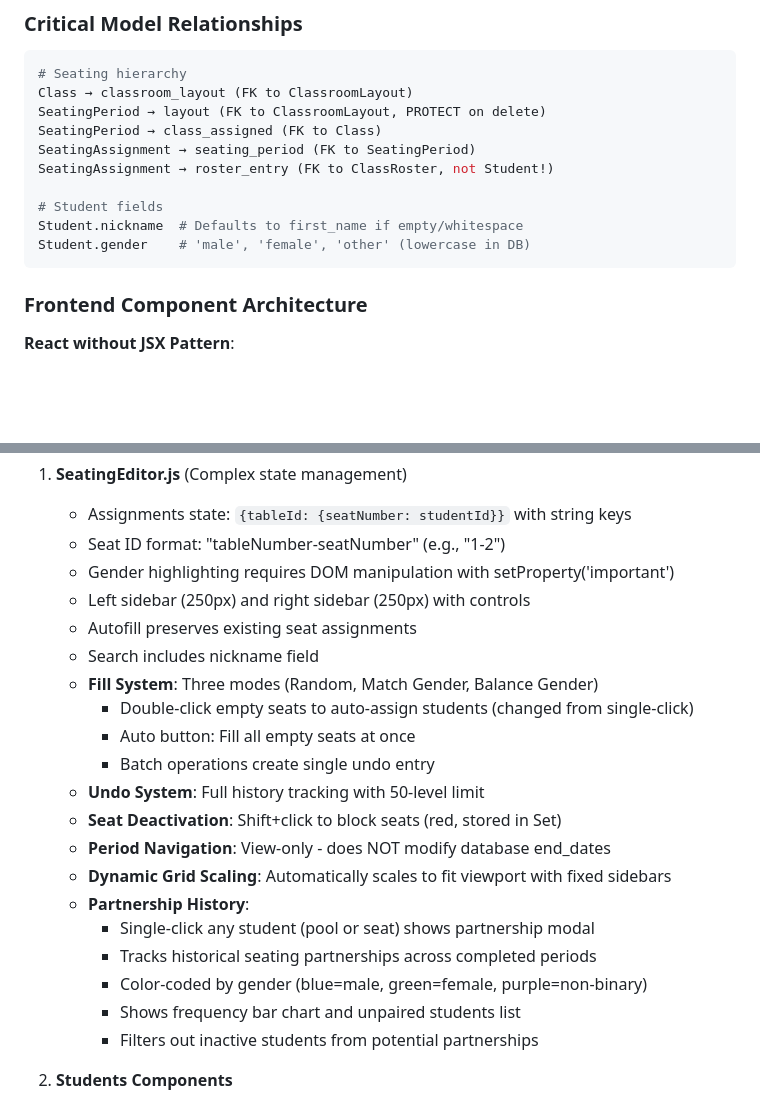
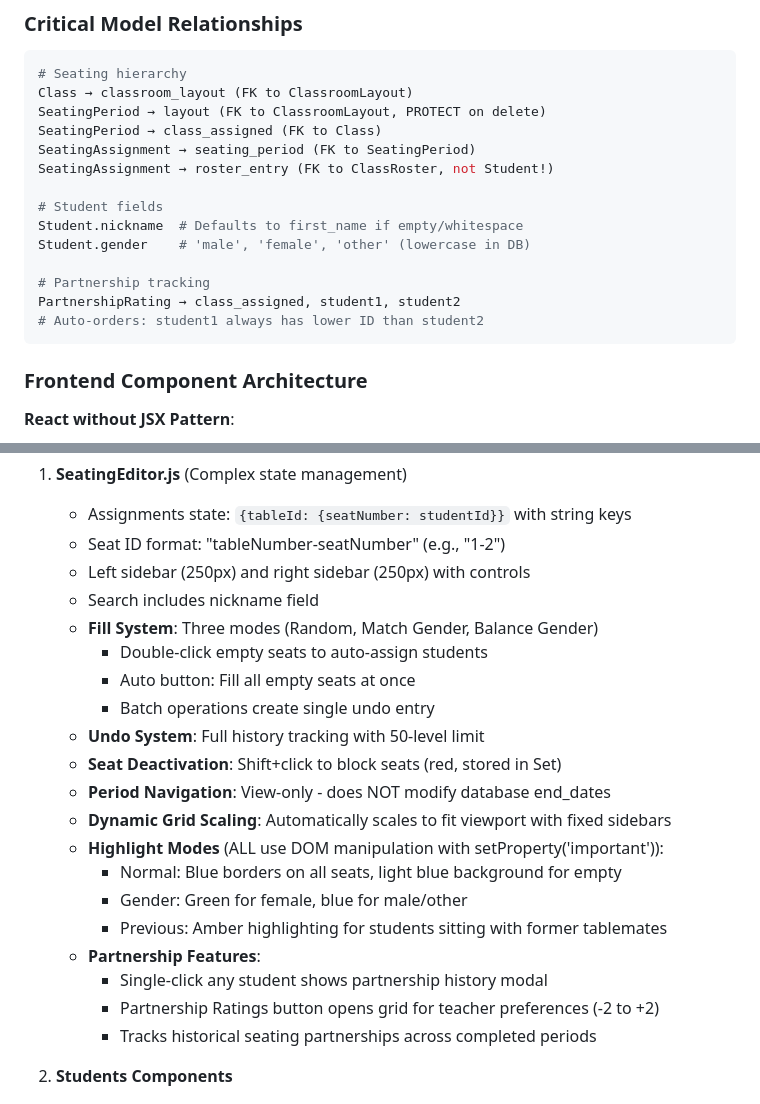
Before and after one commit to bcransto/student_management_api, a Markdown page: CLAUDE.md, 2 parts joined by grey strips. GitHub-like rendering; blank space fills up the shorter version.

````diff
--- a/CLAUDE.md
+++ b/CLAUDE.md
@@ -64,6 +64,10 @@ SeatingAssignment → roster_entry (FK to ClassRoster, not Student!)
 # Student fields
 Student.nickname  # Defaults to first_name if empty/whitespace
 Student.gender    # 'male', 'female', 'other' (lowercase in DB)
+
+# Partnership tracking
+PartnershipRating → class_assigned, student1, student2
+# Auto-orders: student1 always has lower ID than student2
 ```
 
 ### Frontend Component Architecture
@@ -80,24 +84,24 @@ React.createElement("div", { className: "example" }, children)
 1. **SeatingEditor.js** (Complex state management)
    - Assignments state: `{tableId: {seatNumber: studentId}}` with string keys
    - Seat ID format: "tableNumber-seatNumber" (e.g., "1-2")
-   - Gender highlighting requires DOM manipulation with setProperty('important')
    - Left sidebar (250px) and right sidebar (250px) with controls
-   - Autofill preserves existing seat assignments
    - Search includes nickname field
    - **Fill System**: Three modes (Random, Match Gender, Balance Gender)
-     - Double-click empty seats to auto-assign students (changed from single-click)
+     - Double-click empty seats to auto-assign students
      - Auto button: Fill all empty seats at once
      - Batch operations create single undo entry
    - **Undo System**: Full history tracking with 50-level limit
    - **Seat Deactivation**: Shift+click to block seats (red, stored in Set)
    - **Period Navigation**: View-only - does NOT modify database end_dates
    - **Dynamic Grid Scaling**: Automatically scales to fit viewport with fixed sidebars
-   - **Partnership History**:
-     - Single-click any student (pool or seat) shows partnership modal
+   - **Highlight Modes** (ALL use DOM manipulation with setProperty('important')):
+     - Normal: Blue borders on all seats, light blue background for empty
+     - Gender: Green for female, blue for male/other
+     - Previous: Amber highlighting for students sitting with former tablemates
+   - **Partnership Features**:
+     - Single-click any student shows partnership history modal
+     - Partnership Ratings button opens grid for teacher preferences (-2 to +2)
      - Tracks historical seating partnerships across completed periods
-     - Color-coded by gender (blue=male, green=female, purple=non-binary)
-     - Shows frequency bar chart and unpaired students list
-     - Filters out inactive students from potential partnerships
 
 2. **Students Components**
    - `formatStudentNameTwoLine()` returns { line1: nickname, line2: "Smi." } for consistent two-line display
````
Also changed, not shown: other parts of CLAUDE.md (+34 -25 lines).
